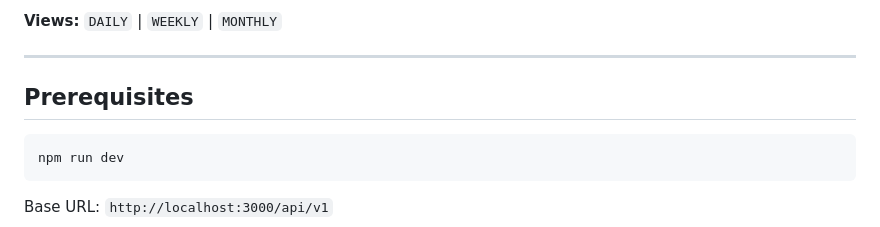
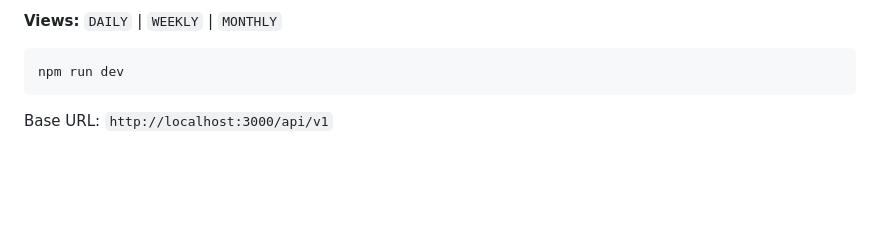
Before and after one commit to MTS-Services/fellini164_Project_backend, a Markdown page: PLANNER_API_POSTMAN_TESTING.md, the part around the change. Drawn GitHub-style; blank space fills up the shorter version.

Commit message:
server udapere

````diff
--- a/PLANNER_API_POSTMAN_TESTING.md
+++ b/PLANNER_API_POSTMAN_TESTING.md
@@ -25,10 +25,6 @@ Planner Setup / Create Plan
 - Accept / Dismiss / Undo flow for AI suggestions
 
 **Views:** `DAILY` | `WEEKLY` | `MONTHLY`
-
----
-
-## Prerequisites
 
 ```bash
 npm run dev
````
